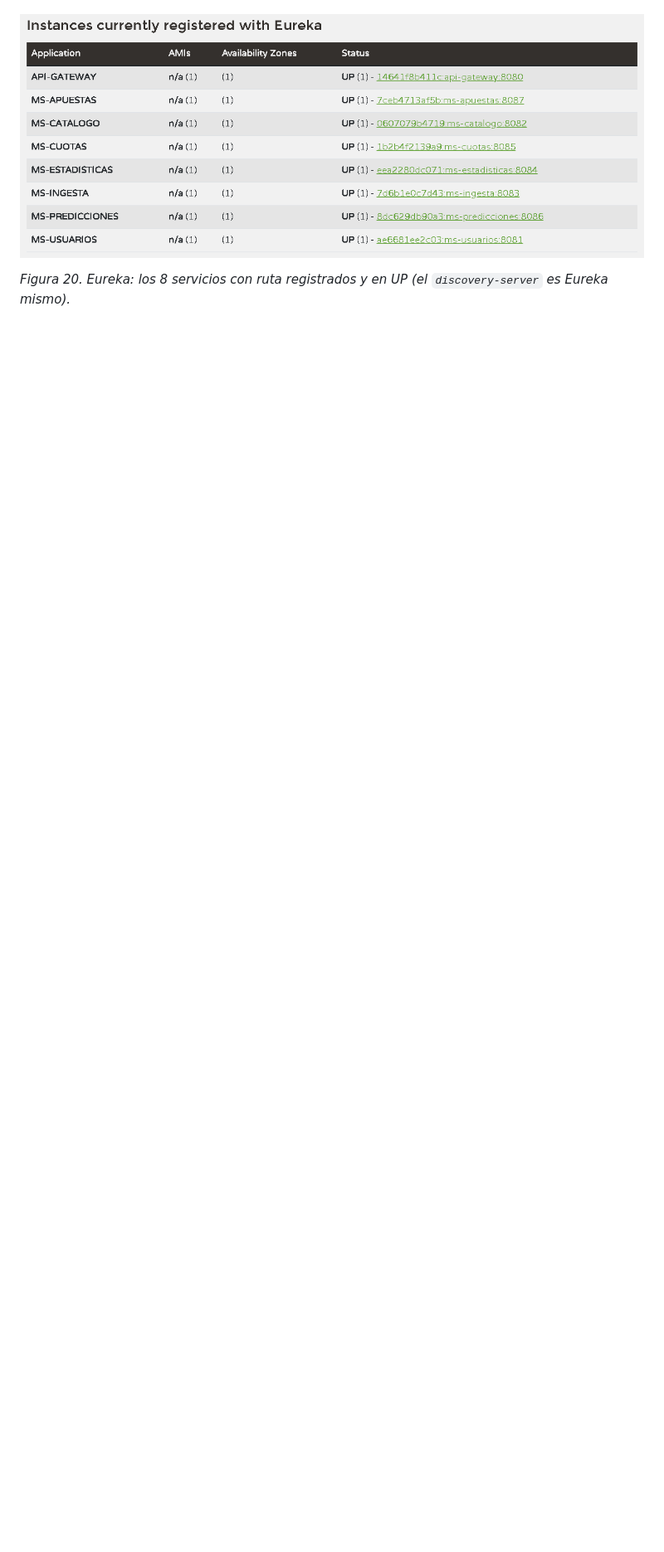
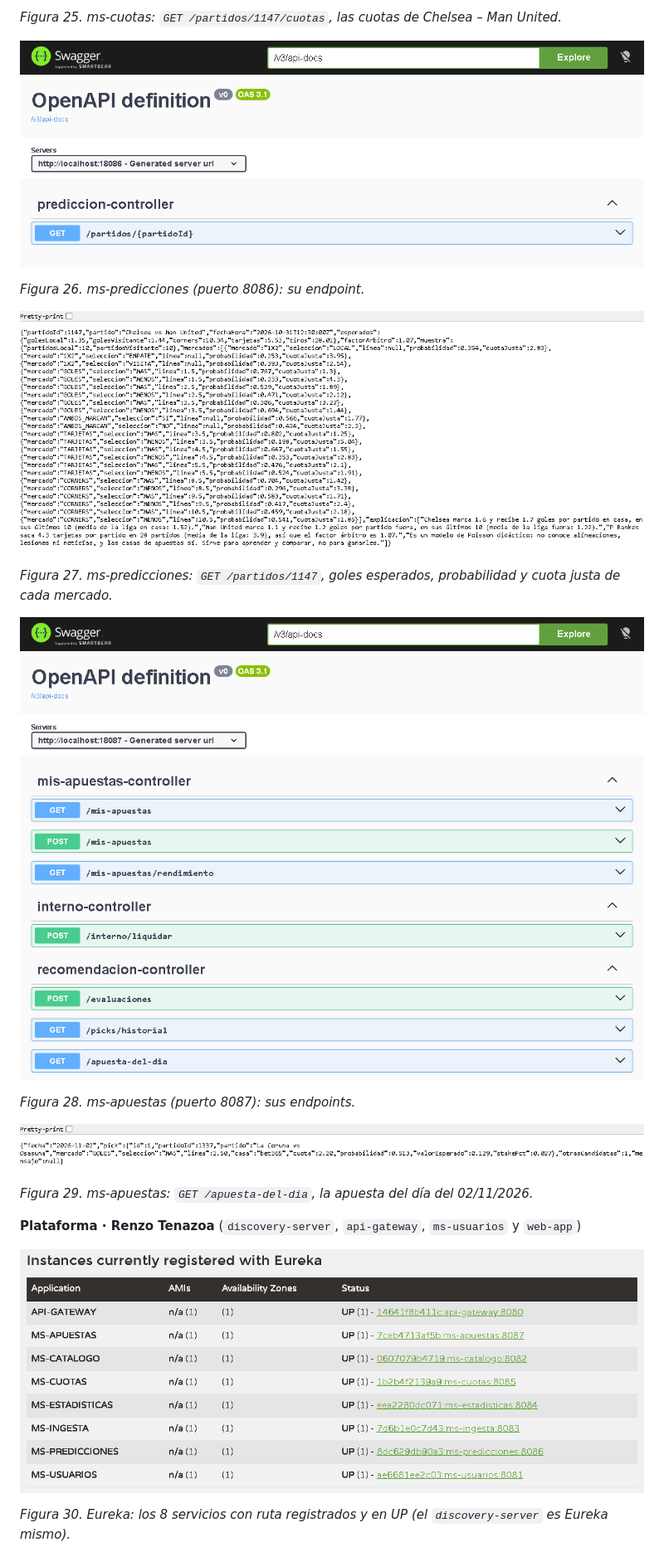
Before and after one commit to Renindstone/app-apuestas-universidad, a Markdown page: docs/Documentacion.md, the part around one of its changes. Shown at 83% size. GitHub-like rendering; blank space fills up the shorter version.

```diff
--- a/docs/Documentacion.md
+++ b/docs/Documentacion.md
@@ -654,5 +681,24 @@ Capturas del 02/11/2026 con el `docker-compose.yml` completo y datos reales de f
+*Figura 25. ms-cuotas: `GET /partidos/1147/cuotas`, las cuotas de Chelsea – Man United.*
+
+![Swagger de ms-predicciones](capturas/microservicios/ms-predicciones-swagger.png)
+
+*Figura 26. ms-predicciones (puerto 8086): su endpoint.*
+
+![Respuesta de ms-predicciones](capturas/microservicios/ms-predicciones-respuesta.png)
+
+*Figura 27. ms-predicciones: `GET /partidos/1147`, goles esperados, probabilidad y cuota justa de cada mercado.*
+
+![Swagger de ms-apuestas](capturas/microservicios/ms-apuestas-swagger.png)
+
+*Figura 28. ms-apuestas (puerto 8087): sus endpoints.*
+
+![Respuesta de ms-apuestas](capturas/microservicios/ms-apuestas-respuesta.png)
+
+*Figura 29. ms-apuestas: `GET /apuesta-del-dia`, la apuesta del día del 02/11/2026.*
+
+**Plataforma · Renzo Tenazoa** (`discovery-server`, `api-gateway`, `ms-usuarios` y `web-app`)
 
 ![Eureka con los servicios registrados](capturas/microservicios/eureka.png)
 
-*Figura 20. Eureka: los 8 servicios con ruta registrados y en UP (el `discovery-server` es Eureka mismo).*
+*Figura 30. Eureka: los 8 servicios con ruta registrados y en UP (el `discovery-server` es Eureka mismo).*
 
```
Also changed, not shown: other parts of docs/Documentacion.md (+31 -26 lines), docs/diagramas/arquitectura-front.png, 2 other files.
